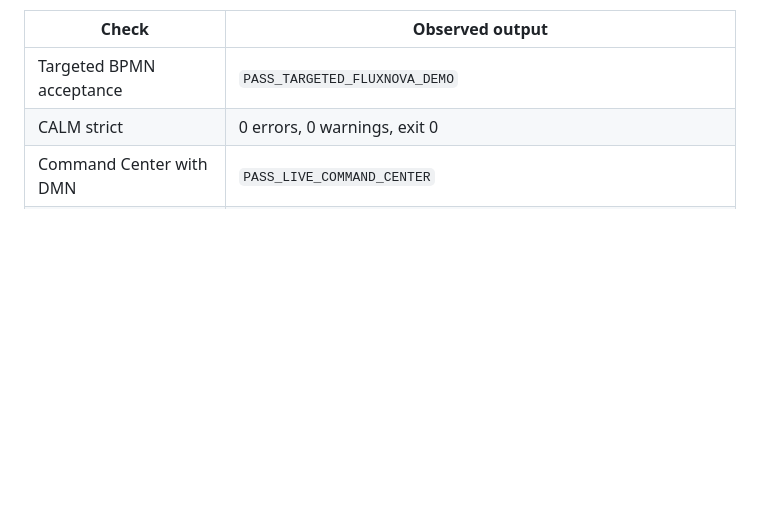
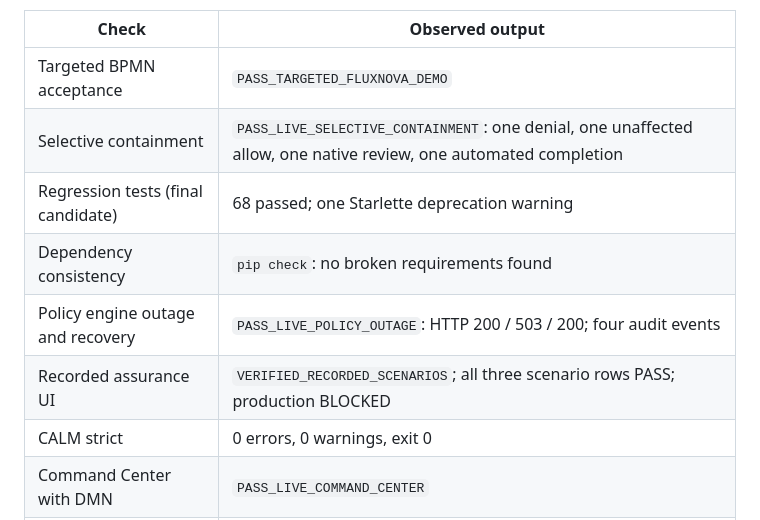
Before and after one commit to finos-hack/fall-hackathon-2026-kappa, a Markdown page: docs/RESULTS.md, the part around one of its changes. GitHub-like rendering; blank space fills up the shorter version.

```diff
--- a/docs/RESULTS.md
+++ b/docs/RESULTS.md
@@ -5,6 +5,11 @@ Environment: Windows, Python 3.12, Fluxnova 2.0.0, local HTTP, synthetic data. L
 | Check | Observed output |
 | --- | --- |
 | Targeted BPMN acceptance | `PASS_TARGETED_FLUXNOVA_DEMO` |
+| Selective containment | `PASS_LIVE_SELECTIVE_CONTAINMENT`: one denial, one unaffected allow, one native review, one automated completion |
+| Regression tests (final candidate) | 68 passed; one Starlette deprecation warning |
+| Dependency consistency | `pip check`: no broken requirements found |
+| Policy engine outage and recovery | `PASS_LIVE_POLICY_OUTAGE`: HTTP 200 / 503 / 200; four audit events |
+| Recorded assurance UI | `VERIFIED_RECORDED_SCENARIOS`; all three scenario rows PASS; production BLOCKED |
 | CALM strict | 0 errors, 0 warnings, exit 0 |
 | Command Center with DMN | `PASS_LIVE_COMMAND_CENTER` |
 | Live DMN matrix | `PASS_LIVE_DMN_MATRIX`, 16/16 |
```
Also changed, not shown: other parts of docs/RESULTS.md (+27 -0 lines), README.md (+20 -4 lines), docs/POLICY_OUTAGE.md (added, +19 -0 lines), docs/SELECTIVE_CONTAINMENT.md (added, +29 -0 lines), evidence/screenshots/recorded-assurance.png (added), 15 other files.
